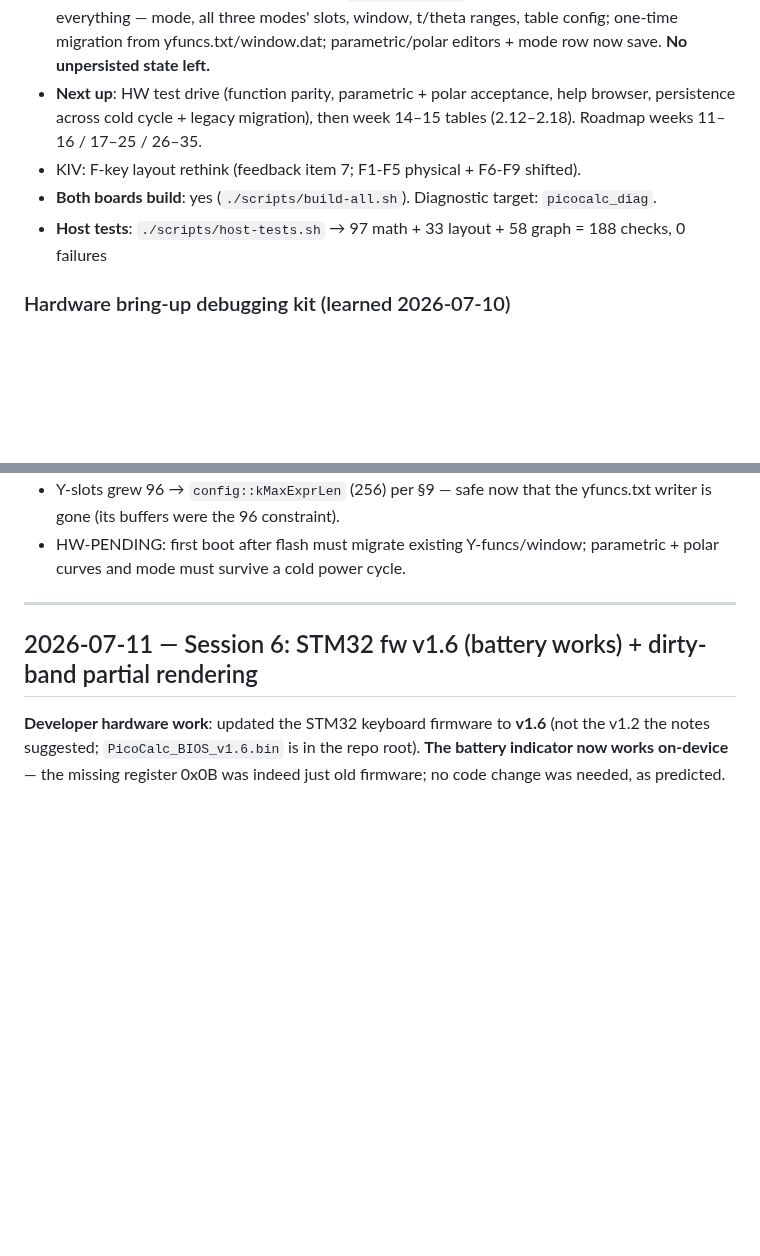
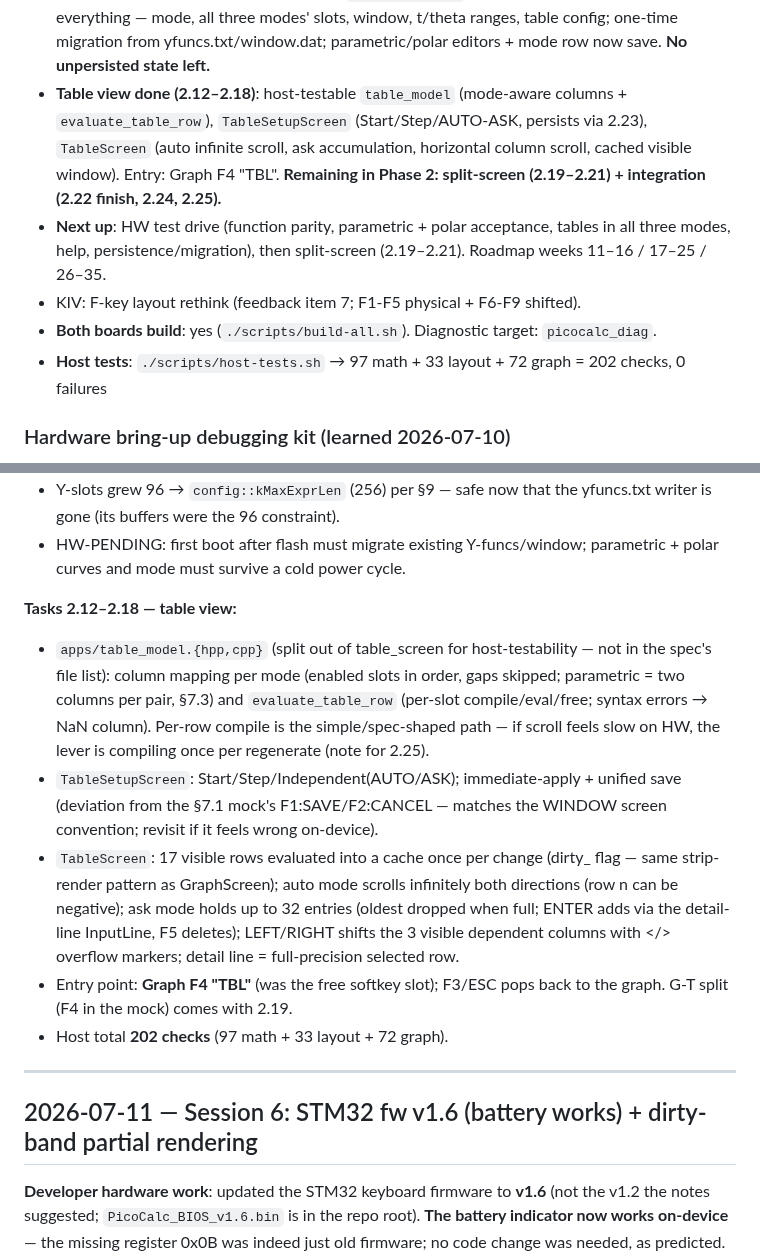
Before and after one commit to beapig/graphite_picocalc_gc_luckfox_lyra, a Markdown page: docs/notes/worklog.md, 2 parts joined by grey strips. Rendered like a GitHub page; blank space fills up the shorter version.

Commit message:
docs: table view (2.12-2.18) notes; next = split-screen

```diff
--- a/docs/notes/worklog.md
+++ b/docs/notes/worklog.md
@@ -56,12 +56,18 @@ Conventions:
   binary image) persists everything — mode, all three modes' slots, window,
   t/theta ranges, table config; one-time migration from yfuncs.txt/window.dat;
   parametric/polar editors + mode row now save. **No unpersisted state left.**
-- **Next up**: HW test drive (function parity, parametric + polar acceptance,
-  help browser, persistence across cold cycle + legacy migration), then week
-  14–15 tables (2.12–2.18). Roadmap weeks 11–16 / 17–25 / 26–35.
+- **Table view done (2.12–2.18)**: host-testable `table_model`
+  (mode-aware columns + `evaluate_table_row`), `TableSetupScreen`
+  (Start/Step/AUTO-ASK, persists via 2.23), `TableScreen` (auto infinite
+  scroll, ask accumulation, horizontal column scroll, cached visible
+  window). Entry: Graph F4 "TBL". **Remaining in Phase 2: split-screen
+  (2.19–2.21) + integration (2.22 finish, 2.24, 2.25).**
+- **Next up**: HW test drive (function parity, parametric + polar
+  acceptance, tables in all three modes, help, persistence/migration),
+  then split-screen (2.19–2.21). Roadmap weeks 11–16 / 17–25 / 26–35.
 - KIV: F-key layout rethink (feedback item 7; F1-F5 physical + F6-F9 shifted).
 - **Both boards build**: yes (`./scripts/build-all.sh`). Diagnostic target: `picocalc_diag`.
-- **Host tests**: `./scripts/host-tests.sh` → 97 math + 33 layout + 58 graph = 188 checks, 0 failures
+- **Host tests**: `./scripts/host-tests.sh` → 97 math + 33 layout + 72 graph = 202 checks, 0 failures
 
 ### Hardware bring-up debugging kit (learned 2026-07-10)
 
@@ -275,6 +281,27 @@ Two commits: `lint: clang-tidy baseline clean`, `graph: extract Viewport + Plott
   yfuncs.txt writer is gone (its buffers were the 96 constraint).
 - HW-PENDING: first boot after flash must migrate existing Y-funcs/window;
   parametric + polar curves and mode must survive a cold power cycle.
+
+**Tasks 2.12–2.18 — table view:**
+
+- `apps/table_model.{hpp,cpp}` (split out of table_screen for host-testability
+  — not in the spec's file list): column mapping per mode (enabled slots in
+  order, gaps skipped; parametric = two columns per pair, §7.3) and
+  `evaluate_table_row` (per-slot compile/eval/free; syntax errors → NaN
+  column). Per-row compile is the simple/spec-shaped path — if scroll feels
+  slow on HW, the lever is compiling once per regenerate (note for 2.25).
+- `TableSetupScreen`: Start/Step/Independent(AUTO/ASK); immediate-apply +
+  unified save (deviation from the §7.1 mock's F1:SAVE/F2:CANCEL — matches
+  the WINDOW screen convention; revisit if it feels wrong on-device).
+- `TableScreen`: 17 visible rows evaluated into a cache once per change
+  (dirty_ flag — same strip-render pattern as GraphScreen); auto mode
+  scrolls infinitely both directions (row n can be negative); ask mode holds
+  up to 32 entries (oldest dropped when full; ENTER adds via the detail-line
+  InputLine, F5 deletes); LEFT/RIGHT shifts the 3 visible dependent columns
+  with </> overflow markers; detail line = full-precision selected row.
+- Entry point: **Graph F4 "TBL"** (was the free softkey slot); F3/ESC pops
+  back to the graph. G-T split (F4 in the mock) comes with 2.19.
+- Host total **202 checks** (97 math + 33 layout + 72 graph).
 
 ---
 
```
Also changed, not shown: docs/notes/next-session.md (+12 -7 lines).
